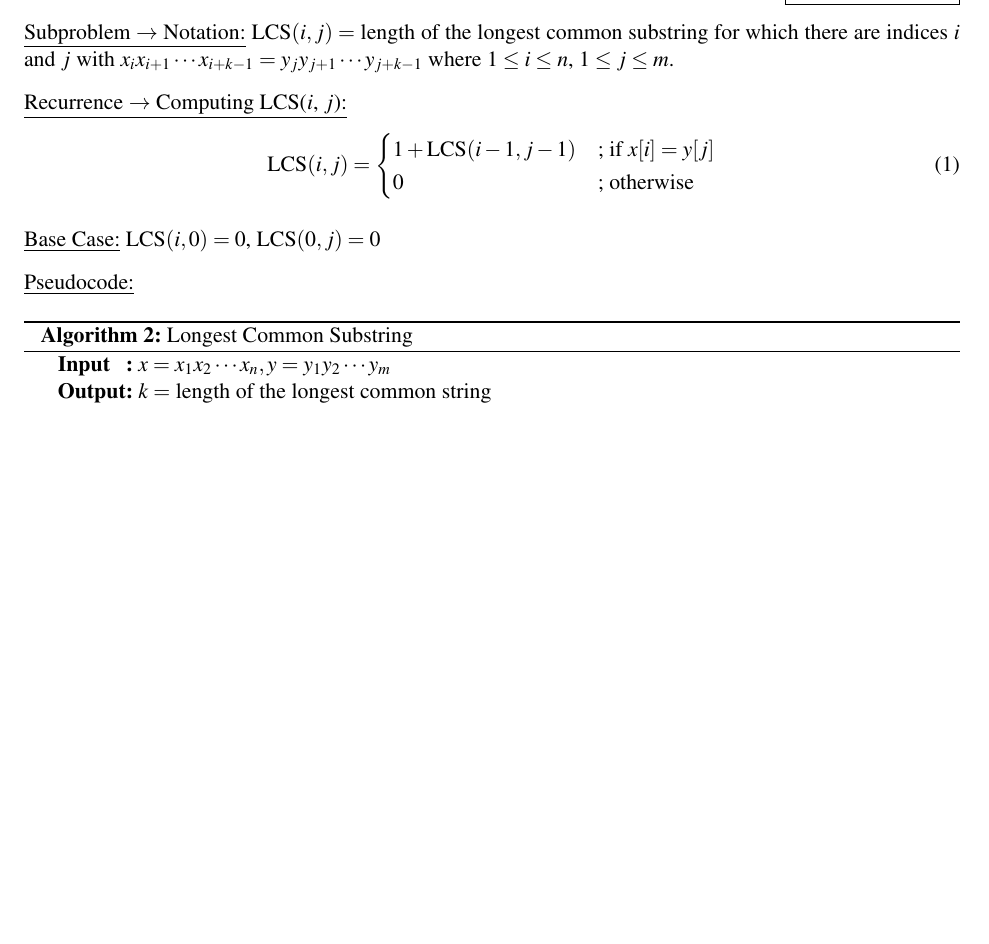
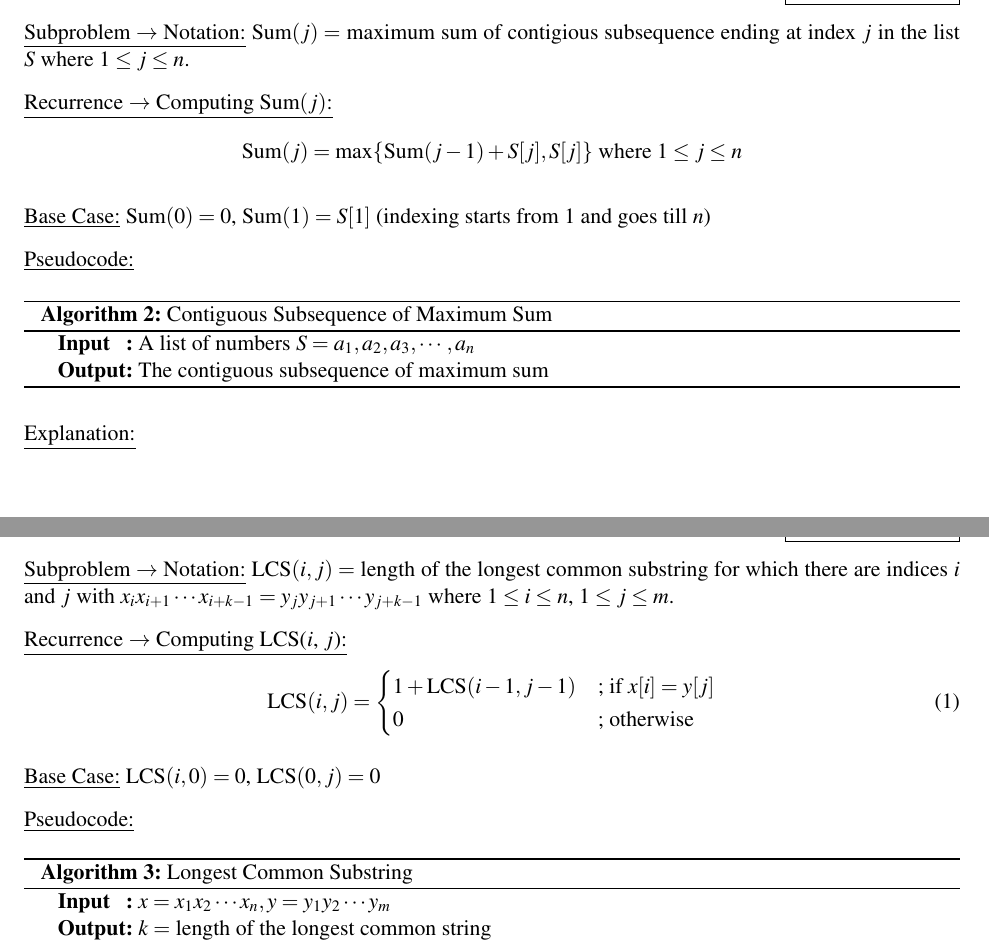
Before and after one commit to harshitjain17/Data-Structures-and-Algorithms-CMPSC-465, a LaTeX problem sheet (HW10/hw10.tex): part of page 5 of 5 before the commit and two parts of pages 4 and 5 of 5 after it, the two joined at a grey line, cut at the place of the change, the shorter picture padded with empty space. Compiled offline with pdfLaTeX.

Commit message:
question 2 in progress

```diff
--- a/HW10/hw10.tex
+++ b/HW10/hw10.tex
@@ -122,6 +122,31 @@
 % PROBLEM 2
 \newproblem
 
+\underline{Subproblem $\rightarrow$ Notation:} Sum$(j) =$ maximum sum of contigious subsequence ending at index $j$ in the list $S$ where $1 \leq j \leq n$.
+
+\underline{Recurrence $\rightarrow$ Computing Sum$(j)$:} \[ \text{Sum}(j) = \text{max} \{\text{Sum}(j-1) + S[j], S[j]\} \text{ where } 1 \leq j \leq n \]
+
+\underline{Base Case:} Sum$(0) = 0$, Sum$(1) = S[1]$ (indexing starts from $1$ and goes till $n$)
+
+\underline{Pseudocode:}
+
+\begin{algorithm}
+
+    \caption{Contiguous Subsequence of Maximum Sum}
+
+    \SetKwComment{Comment}{/* }{ */}
+    \SetKwInOut{KwIn}{Input}
+    \SetKwInOut{KwOut}{Output}
+
+    \KwIn{A list of numbers $S = a_1, a_2, a_3, \cdots, a_n$}
+    \KwOut{The contiguous subsequence of maximum sum}
+
+
+
+\end{algorithm}
+
+\underline{Explanation:}
+
 
 % PROBLEM 3
 \newproblem
```
Also changed, not shown: HW10/hw10.pdf.
